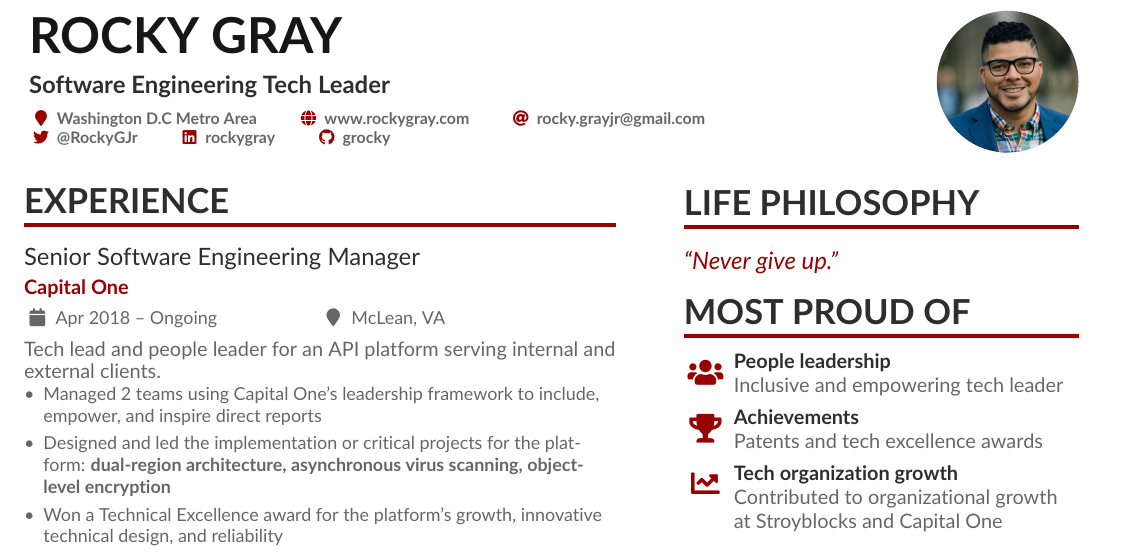
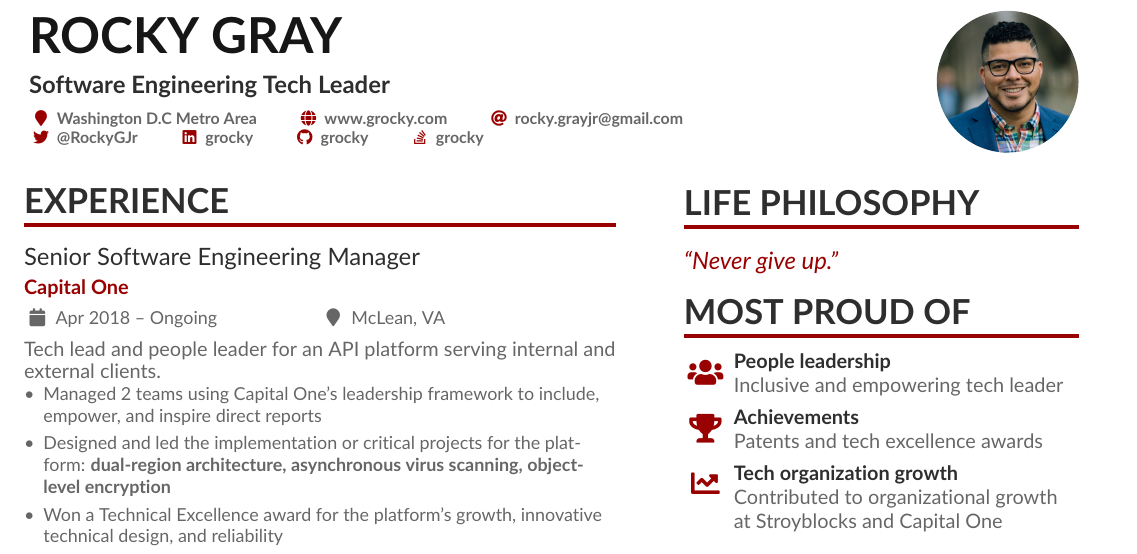
Before and after one commit to grocky/resume, a LaTeX CV (Rocky_Gray_Resume.tex, which reads altacv.cls): part of the page, cut so that both start at the same text. Compiled offline with pdfLaTeX.

Commit message:
Add sackoverflow link and point to grocky references

```diff
--- a/Rocky_Gray_Resume.tex
+++ b/Rocky_Gray_Resume.tex
@@ -37,11 +37,12 @@
 \photoR{2.5cm}{headshot}
 \personalinfo{%
   \location{Washington D.C Metro Area}
-  \homepage{www.rockygray.com}
+  \homepage{www.grocky.com}
   \email{rocky.grayjr@gmail.com}\\
   \twitter{@RockyGJr}
-  \linkedin{rockygray}
+  \linkedin{grocky}
   \github{grocky}
+  \stackoverflow{grocky}
 }
 
 \makecvheader
--- a/altacv.cls
+++ b/altacv.cls
@@ -215,6 +215,7 @@
 \NewInfoField{twitter}{\faTwitter}[https://twitter.com/]
 \NewInfoField{linkedin}{\faLinkedin}[https://linkedin.com/in/]
 \NewInfoField{github}{\faGithub}[https://github.com/]
+\NewInfoField{stackoverflow}{\faStackOverflow}[https://stackoverflow.com/story/]
 \NewInfoField{orcid}{\aiOrcid}[https://orcid.com/]
 \NewInfoField{location}{\faMapMarker}
 
```
Also changed, not shown: docs/Rocky_Gray_Resume.pdf, infrastructure/README.md.
